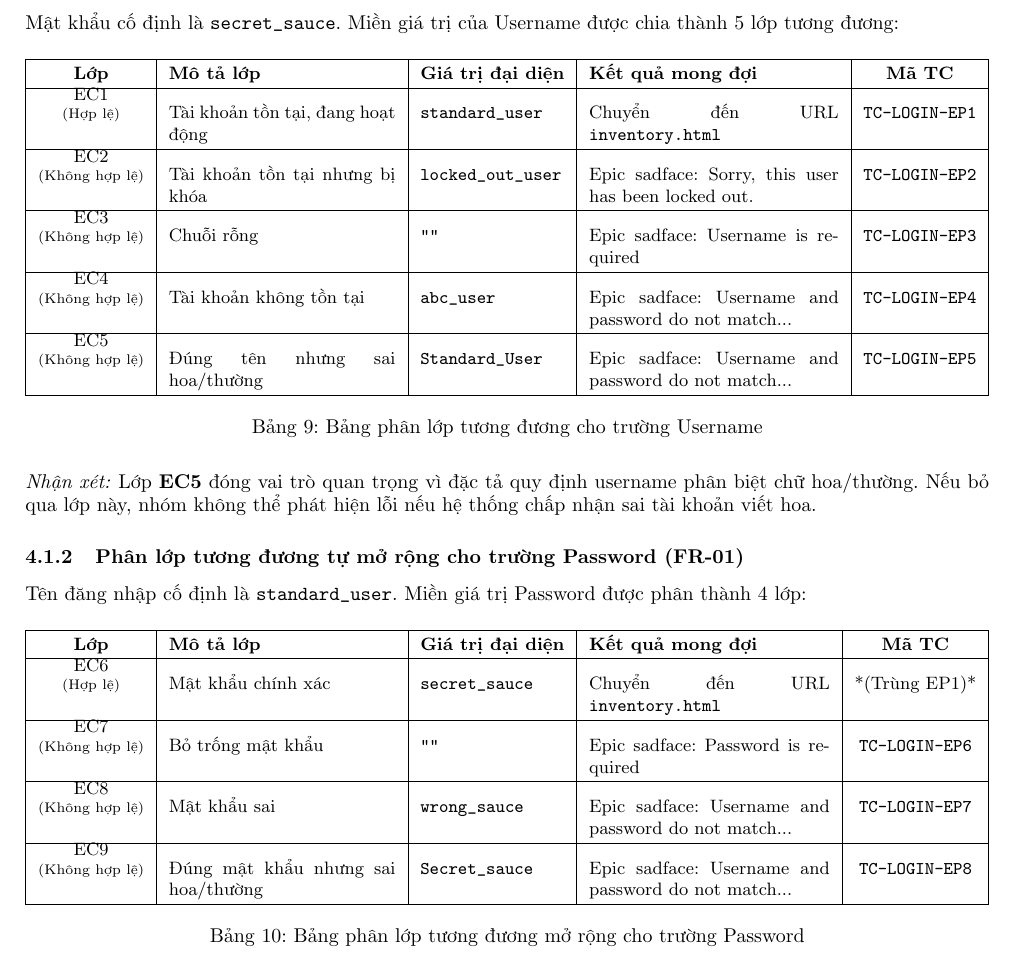
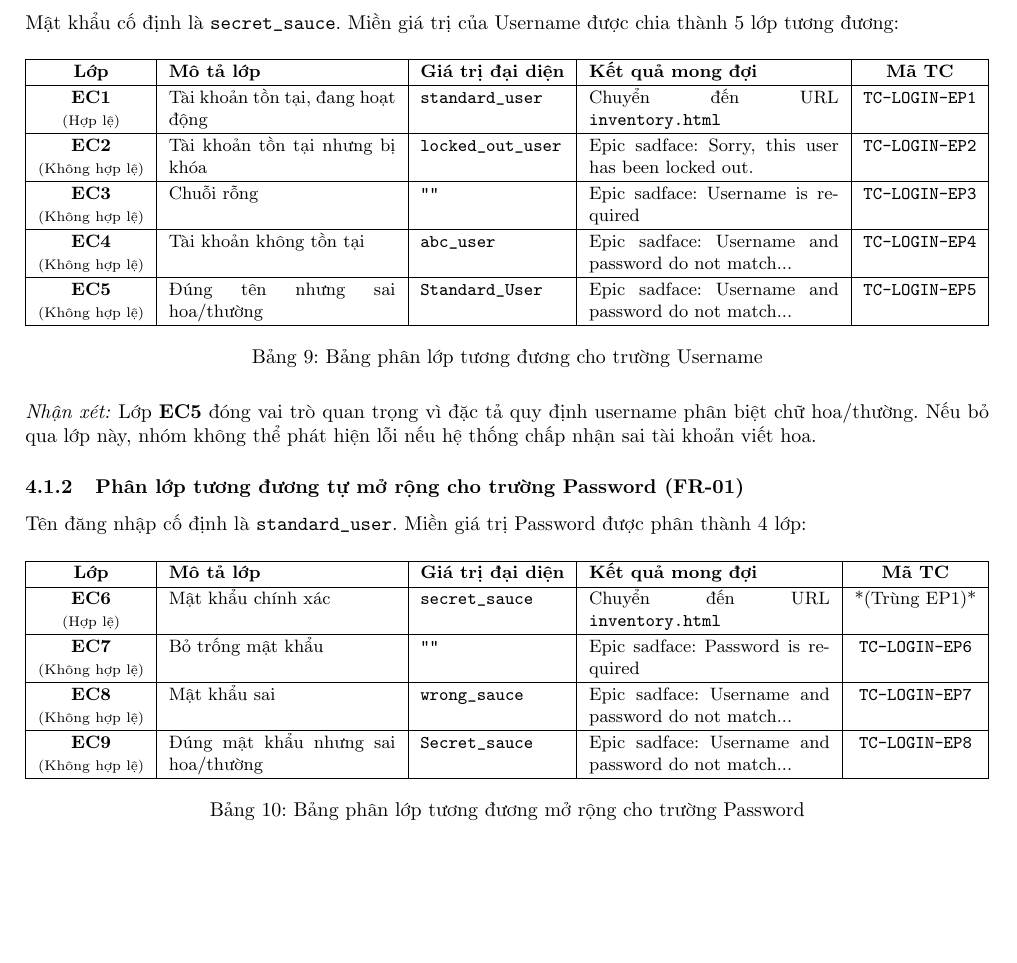
Before and after one commit to dangkhanh2610/SoftwareTesting, a LaTeX problem sheet (Assigment_template_SGU/Assignment_report.tex): part of page 9 of 25 before the commit and part of page 9 of 24 after it, cut so that both start at the same text, the shorter picture padded with empty space. Compiled offline with pdfLaTeX.

Commit message:
fix(latex): replace shortstack with makecell[t] and adjust vertical padding for EP tables

```diff
--- a/Assigment_template_SGU/Assignment_report.tex
+++ b/Assigment_template_SGU/Assignment_report.tex
@@ -29,7 +29,7 @@
 \usepackage{color}
 \usepackage{graphicx}
 \usepackage{tabularx, caption, float}
-\usepackage{multirow}
+\usepackage{multirow, makecell}
 \usepackage[framemethod=tikz]{mdframed}
 \usepackage{tikz}
 \usetikzlibrary{shapes.geometric, arrows.meta, positioning}
@@ -370,14 +370,15 @@ Mật khẩu cố định là \texttt{secret\_sauce}. Miền giá trị của Us
 \begin{table}[H]
 \centering
 \small
+\renewcommand{\arraystretch}{1.15}
 \begin{tabularx}{\textwidth}{|c|p{4cm}|l|X|c|}
 \hline
 \textbf{Lớp} & \textbf{Mô tả lớp} & \textbf{Giá trị đại diện} & \textbf{Kết quả mong đợi} & \textbf{Mã TC} \\ \hline
-\shortstack{EC1\\\scriptsize(Hợp lệ)} & Tài khoản tồn tại, đang hoạt động & \texttt{standard\_user} & Chuyển đến URL \texttt{inventory.html} & \texttt{TC-LOGIN-EP1} \\ \hline
-\shortstack{EC2\\\scriptsize(Không hợp lệ)} & Tài khoản tồn tại nhưng bị khóa & \texttt{locked\_out\_user} & Epic sadface: Sorry, this user has been locked out. & \texttt{TC-LOGIN-EP2} \\ \hline
-\shortstack{EC3\\\scriptsize(Không hợp lệ)} & Chuỗi rỗng & \texttt{""} & Epic sadface: Username is required & \texttt{TC-LOGIN-EP3} \\ \hline
-\shortstack{EC4\\\scriptsize(Không hợp lệ)} & Tài khoản không tồn tại & \texttt{abc\_user} & Epic sadface: Username and password do not match... & \texttt{TC-LOGIN-EP4} \\ \hline
-\shortstack{EC5\\\scriptsize(Không hợp lệ)} & Đúng tên nhưng sai hoa/thường & \texttt{Standard\_User} & Epic sadface: Username and password do not match... & \texttt{TC-LOGIN-EP5} \\ \hline
+\makecell[t]{\textbf{EC1}\\\scriptsize(Hợp lệ)} & Tài khoản tồn tại, đang hoạt động & \texttt{standard\_user} & Chuyển đến URL \texttt{inventory.html} & \texttt{TC-LOGIN-EP1} \\ \hline
+\makecell[t]{\textbf{EC2}\\\scriptsize(Không hợp lệ)} & Tài khoản tồn tại nhưng bị khóa & \texttt{locked\_out\_user} & Epic sadface: Sorry, this user has been locked out. & \texttt{TC-LOGIN-EP2} \\ \hline
+\makecell[t]{\textbf{EC3}\\\scriptsize(Không hợp lệ)} & Chuỗi rỗng & \texttt{""} & Epic sadface: Username is required & \texttt{TC-LOGIN-EP3} \\ \hline
+\makecell[t]{\textbf{EC4}\\\scriptsize(Không hợp lệ)} & Tài khoản không tồn tại & \texttt{abc\_user} & Epic sadface: Username and password do not match... & \texttt{TC-LOGIN-EP4} \\ \hline
+\makecell[t]{\textbf{EC5}\\\scriptsize(Không hợp lệ)} & Đúng tên nhưng sai hoa/thường & \texttt{Standard\_User} & Epic sadface: Username and password do not match... & \texttt{TC-LOGIN-EP5} \\ \hline
 \end{tabularx}
 \caption{Bảng phân lớp tương đương cho trường Username}
 \end{table}
@@ -389,13 +390,14 @@ Tên đăng nhập cố định là \texttt{standard\_user}. Miền giá trị P
 \begin{table}[H]
 \centering
 \small
+\renewcommand{\arraystretch}{1.15}
 \begin{tabularx}{\textwidth}{|c|p{4cm}|l|X|c|}
 \hline
 \textbf{Lớp} & \textbf{Mô tả lớp} & \textbf{Giá trị đại diện} & \textbf{Kết quả mong đợi} & \textbf{Mã TC} \\ \hline
-\shortstack{EC6\\\scriptsize(Hợp lệ)} & Mật khẩu chính xác & \texttt{secret\_sauce} & Chuyển đến URL \texttt{inventory.html} & *(Trùng EP1)* \\ \hline
-\shortstack{EC7\\\scriptsize(Không hợp lệ)} & Bỏ trống mật khẩu & \texttt{""} & Epic sadface: Password is required & \texttt{TC-LOGIN-EP6} \\ \hline
-\shortstack{EC8\\\scriptsize(Không hợp lệ)} & Mật khẩu sai & \texttt{wrong\_sauce} & Epic sadface: Username and password do not match... & \texttt{TC-LOGIN-EP7} \\ \hline
-\shortstack{EC9\\\scriptsize(Không hợp lệ)} & Đúng mật khẩu nhưng sai hoa/thường & \texttt{Secret\_sauce} & Epic sadface: Username and password do not match... & \texttt{TC-LOGIN-EP8} \\ \hline
+\makecell[t]{\textbf{EC6}\\\scriptsize(Hợp lệ)} & Mật khẩu chính xác & \texttt{secret\_sauce} & Chuyển đến URL \texttt{inventory.html} & *(Trùng EP1)* \\ \hline
+\makecell[t]{\textbf{EC7}\\\scriptsize(Không hợp lệ)} & Bỏ trống mật khẩu & \texttt{""} & Epic sadface: Password is required & \texttt{TC-LOGIN-EP6} \\ \hline
+\makecell[t]{\textbf{EC8}\\\scriptsize(Không hợp lệ)} & Mật khẩu sai & \texttt{wrong\_sauce} & Epic sadface: Username and password do not match... & \texttt{TC-LOGIN-EP7} \\ \hline
+\makecell[t]{\textbf{EC9}\\\scriptsize(Không hợp lệ)} & Đúng mật khẩu nhưng sai hoa/thường & \texttt{Secret\_sauce} & Epic sadface: Username and password do not match... & \texttt{TC-LOGIN-EP8} \\ \hline
 \end{tabularx}
 \caption{Bảng phân lớp tương đương mở rộng cho trường Password}
 \end{table}
```
